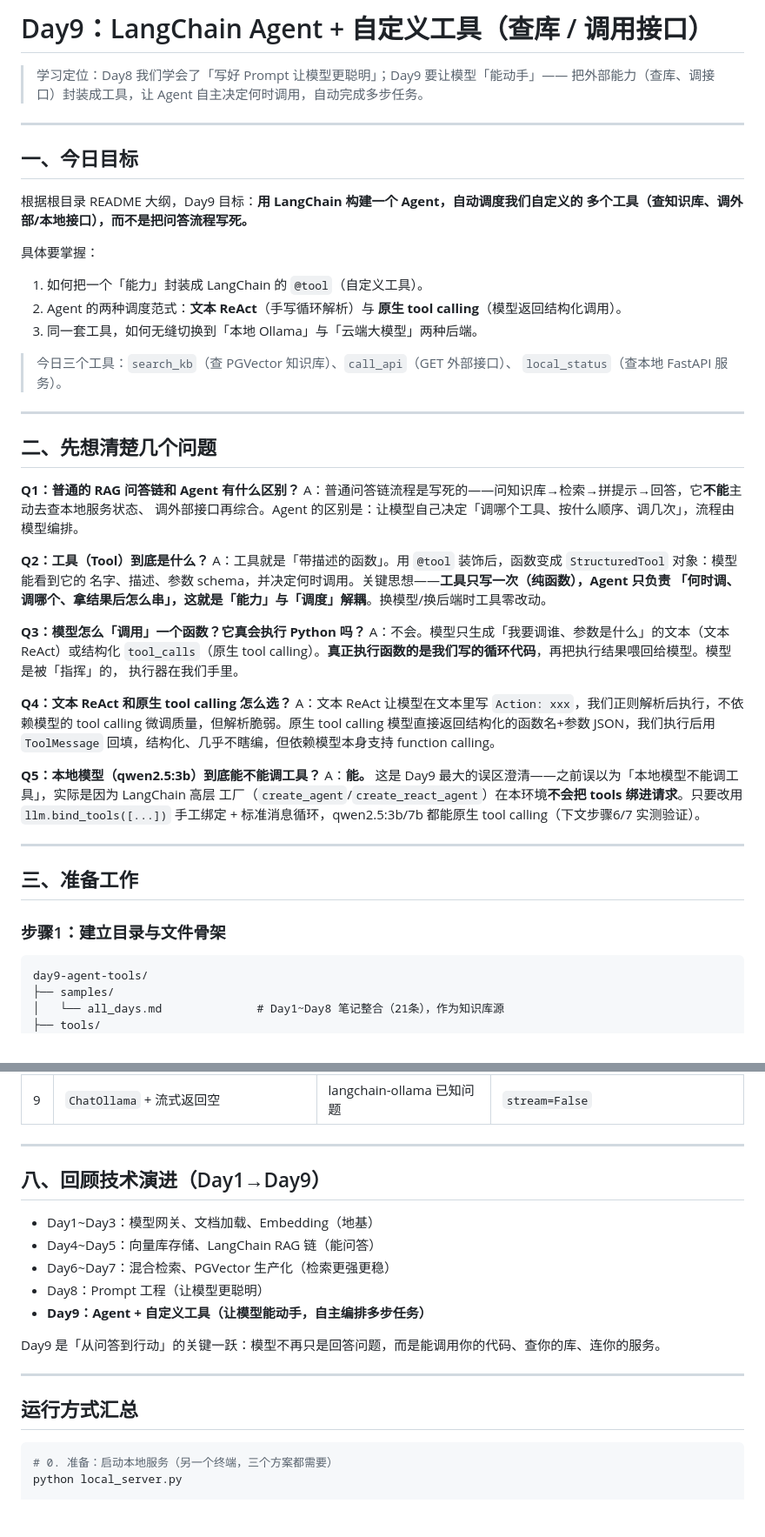
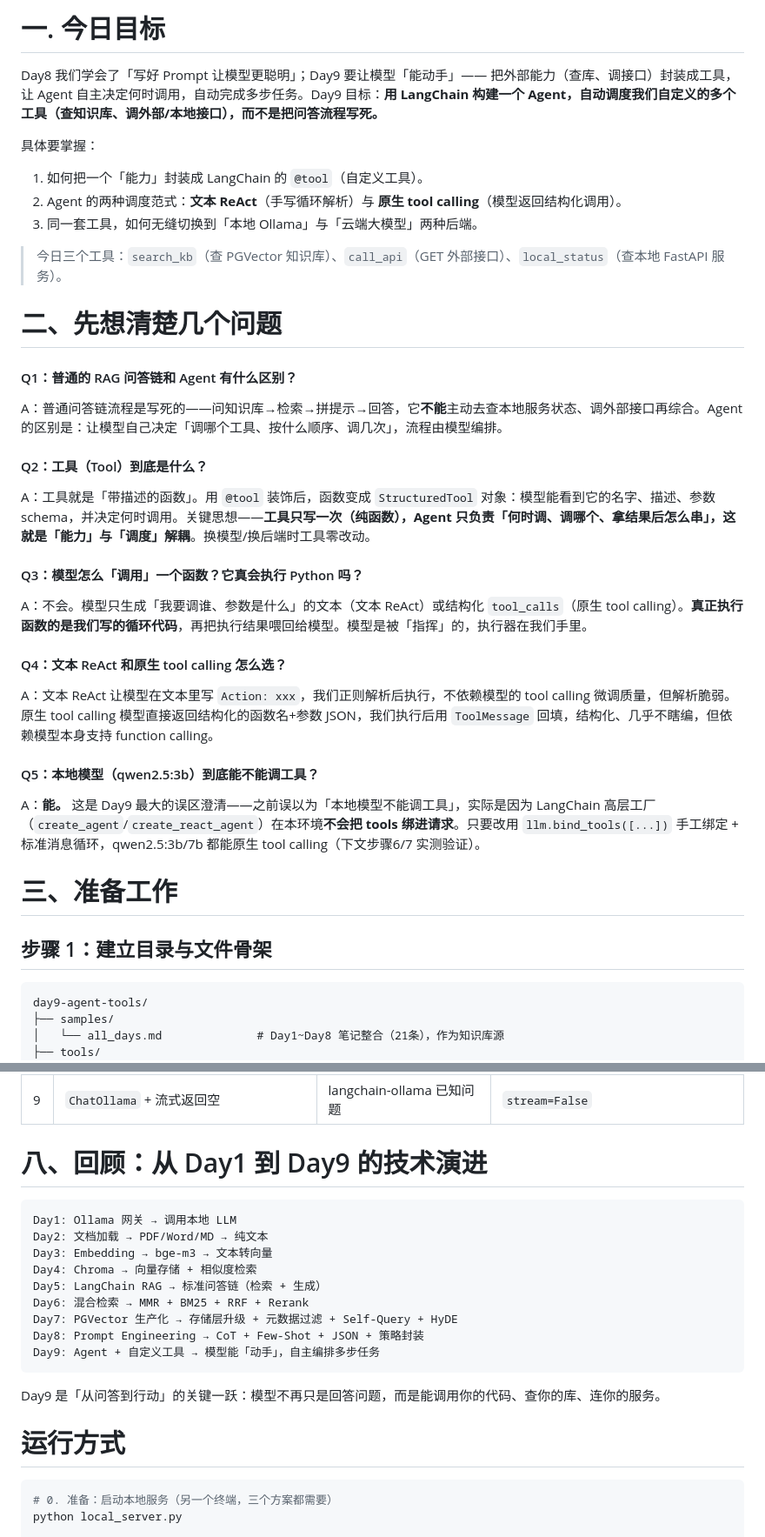
Before and after one commit to Caesar-Tang-X/ai-learn, a Markdown page: day9-agent-tools/README.md, 2 parts joined by grey strips. Shown at 87% size. Rendered like a GitHub page; blank space fills up the shorter version.

````diff
--- a/day9-agent-tools/README.md
+++ b/day9-agent-tools/README.md
@@ -1,14 +1,6 @@
-# Day9：LangChain Agent + 自定义工具（查库 / 调用接口）
+# 一. 今日目标
 
-> 学习定位：Day8 我们学会了「写好 Prompt 让模型更聪明」；Day9 要让模型「能动手」——
-> 把外部能力（查库、调接口）封装成工具，让 Agent 自主决定何时调用，自动完成多步任务。
-
----
-
-## 一、今日目标
-
-根据根目录 README 大纲，Day9 目标：**用 LangChain 构建一个 Agent，自动调度我们自定义的
-多个工具（查知识库、调外部/本地接口），而不是把问答流程写死。**
+Day8 我们学会了「写好 Prompt 让模型更聪明」；Day9 要让模型「能动手」—— 把外部能力（查库、调接口）封装成工具，让 Agent 自主决定何时调用，自动完成多步任务。Day9 目标：**用 LangChain 构建一个 Agent，自动调度我们自定义的多个工具（查知识库、调外部/本地接口），而不是把问答流程写死。**
 
 具体要掌握：
 
@@ -16,44 +8,35 @@
 2. Agent 的两种调度范式：**文本 ReAct**（手写循环解析）与 **原生 tool calling**（模型返回结构化调用）。
 3. 同一套工具，如何无缝切换到「本地 Ollama」与「云端大模型」两种后端。
 
-> 今日三个工具：`search_kb`（查 PGVector 知识库）、`call_api`（GET 外部接口）、
-> `local_status`（查本地 FastAPI 服务）。
+> 今日三个工具：`search_kb`（查 PGVector 知识库）、`call_api`（GET 外部接口）、`local_status`（查本地 FastAPI 服务）。
 
----
+# 二、先想清楚几个问题
 
-## 二、先想清楚几个问题
+#### Q1：普通的 RAG 问答链和 Agent 有什么区别？
 
-**Q1：普通的 RAG 问答链和 Agent 有什么区别？**
-A：普通问答链流程是写死的——问知识库→检索→拼提示→回答，它**不能**主动去查本地服务状态、
-调外部接口再综合。Agent 的区别是：让模型自己决定「调哪个工具、按什么顺序、调几次」，流程由模型编排。
+A：普通问答链流程是写死的——问知识库→检索→拼提示→回答，它**不能**主动去查本地服务状态、调外部接口再综合。Agent 的区别是：让模型自己决定「调哪个工具、按什么顺序、调几次」，流程由模型编排。
 
-**Q2：工具（Tool）到底是什么？**
-A：工具就是「带描述的函数」。用 `@tool` 装饰后，函数变成 `StructuredTool` 对象：模型能看到它的
-名字、描述、参数 schema，并决定何时调用。关键思想——**工具只写一次（纯函数），Agent 只负责
-「何时调、调哪个、拿结果后怎么串」，这就是「能力」与「调度」解耦**。换模型/换后端时工具零改动。
+#### Q2：工具（Tool）到底是什么？
 
-**Q3：模型怎么「调用」一个函数？它真会执行 Python 吗？**
-A：不会。模型只生成「我要调谁、参数是什么」的文本（文本 ReAct）或结构化 `tool_calls`（原生
-tool calling）。**真正执行函数的是我们写的循环代码**，再把执行结果喂回给模型。模型是被「指挥」的，
-执行器在我们手里。
+A：工具就是「带描述的函数」。用 `@tool` 装饰后，函数变成 `StructuredTool` 对象：模型能看到它的名字、描述、参数 schema，并决定何时调用。关键思想——**工具只写一次（纯函数），Agent 只负责「何时调、调哪个、拿结果后怎么串」，这就是「能力」与「调度」解耦**。换模型/换后端时工具零改动。
 
-**Q4：文本 ReAct 和原生 tool calling 怎么选？**
-A：文本 ReAct 让模型在文本里写 `Action: xxx`，我们正则解析后执行，不依赖模型的 tool calling
-微调质量，但解析脆弱。原生 tool calling 模型直接返回结构化的函数名+参数 JSON，我们执行后用
-`ToolMessage` 回填，结构化、几乎不瞎编，但依赖模型本身支持 function calling。
+#### Q3：模型怎么「调用」一个函数？它真会执行 Python 吗？
 
-**Q5：本地模型（qwen2.5:3b）到底能不能调工具？**
-A：**能。** 这是 Day9 最大的误区澄清——之前误以为「本地模型不能调工具」，实际是因为 LangChain 高层
-工厂（`create_agent`/`create_react_agent`）在本环境**不会把 tools 绑进请求**。只要改用
-`llm.bind_tools([...])` 手工绑定 + 标准消息循环，qwen2.5:3b/7b 都能原生 tool calling（下文步骤6/7 实测验证）。
+A：不会。模型只生成「我要调谁、参数是什么」的文本（文本 ReAct）或结构化 `tool_calls`（原生 tool calling）。**真正执行函数的是我们写的循环代码**，再把执行结果喂回给模型。模型是被「指挥」的，执行器在我们手里。
 
----
+#### Q4：文本 ReAct 和原生 tool calling 怎么选？
 
-## 三、准备工作
+A：文本 ReAct 让模型在文本里写 `Action: xxx`，我们正则解析后执行，不依赖模型的 tool calling 微调质量，但解析脆弱。原生 tool calling 模型直接返回结构化的函数名+参数 JSON，我们执行后用 `ToolMessage` 回填，结构化、几乎不瞎编，但依赖模型本身支持 function calling。
 
-### 步骤1：建立目录与文件骨架
+#### Q5：本地模型（qwen2.5:3b）到底能不能调工具？
 
-```
+A：**能。** 这是 Day9 最大的误区澄清——之前误以为「本地模型不能调工具」，实际是因为 LangChain 高层工厂（`create_agent`/`create_react_agent`）在本环境**不会把 tools 绑进请求**。只要改用 `llm.bind_tools([...])` 手工绑定 + 标准消息循环，qwen2.5:3b/7b 都能原生 tool calling（下文步骤6/7 实测验证）。
+
+# 三、准备工作
+
+## 步骤 1：建立目录与文件骨架
+
+```plaintext
 day9-agent-tools/
 ├── samples/
 │   └── all_days.md              # Day1~Day8 笔记整合（21条），作为知识库源
@@ -738,21 +730,23 @@ A：能。失败是因为高层工厂没绑 tools，不是模型能力问题。3
 | 8 | Windows GBK 打印 emoji 崩溃 | 控制台编码 | 打印处 `errors="replace"` 兜底 |
 | 9 | `ChatOllama` + 流式返回空 | langchain-ollama 已知问题 | `stream=False` |
 
----
+# 八、回顾：从 Day1 到 Day9 的技术演进
 
-## 八、回顾技术演进（Day1→Day9）
-
-- Day1~Day3：模型网关、文档加载、Embedding（地基）
-- Day4~Day5：向量库存储、LangChain RAG 链（能问答）
-- Day6~Day7：混合检索、PGVector 生产化（检索更强更稳）
-- Day8：Prompt 工程（让模型更聪明）
-- **Day9：Agent + 自定义工具（让模型能动手，自主编排多步任务）**
+```plaintext
+Day1: Ollama 网关 → 调用本地 LLM
+Day2: 文档加载 → PDF/Word/MD → 纯文本
+Day3: Embedding → bge-m3 → 文本转向量
+Day4: Chroma → 向量存储 + 相似度检索
+Day5: LangChain RAG → 标准问答链（检索 + 生成）
+Day6: 混合检索 → MMR + BM25 + RRF + Rerank
+Day7: PGVector 生产化 → 存储层升级 + 元数据过滤 + Self-Query + HyDE
+Day8: Prompt Engineering → CoT + Few-Shot + JSON + 策略封装
+Day9: Agent + 自定义工具 → 模型能「动手」，自主编排多步任务
+```
 
 Day9 是「从问答到行动」的关键一跃：模型不再只是回答问题，而是能调用你的代码、查你的库、连你的服务。
 
----
-
-## 运行方式汇总
+# 运行方式
 
 ```bash
 # 0. 准备：启动本地服务（另一个终端，三个方案都需要）
````
Also changed, not shown: other parts of day9-agent-tools/README.md (+85 -76 lines).
